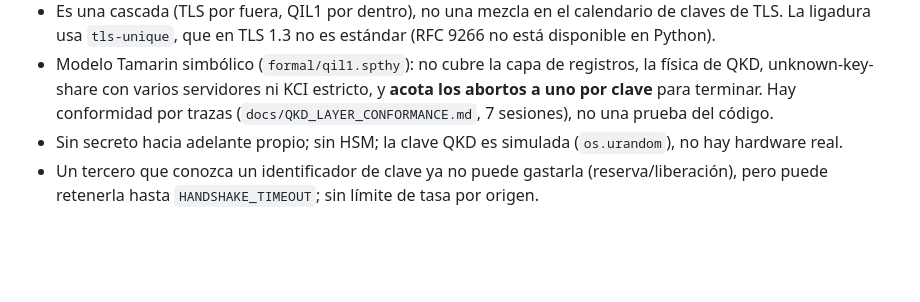
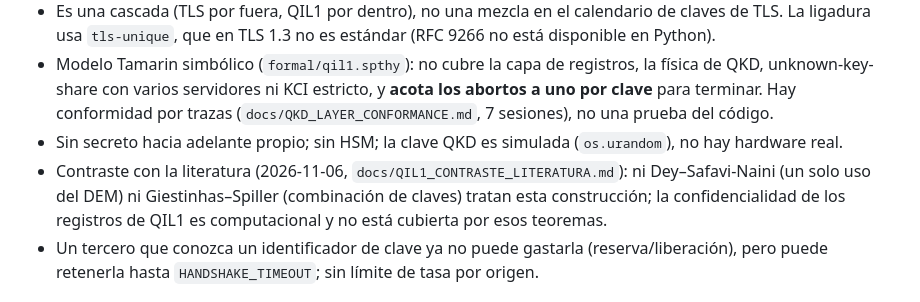
Before and after one commit to daralaz77/q-crypto-evolve, a Markdown page: LIMITATIONS.md, the part around the change. GitHub-like rendering; blank space fills up the shorter version.

Commit message:
docs: contraste de QIL1 con la literatura QKD+PQC (Dey–Safavi-Naini, Giestinhas–Spiller)
Co-Authored-By: Claude Sonnet 5.5 <noreply@anthropic.com>

```diff
--- a/LIMITATIONS.md
+++ b/LIMITATIONS.md
@@ -70,6 +70,7 @@ Este documento es parte del producto. Un resultado "verde" solo significa lo que
 - Es una cascada (TLS por fuera, QIL1 por dentro), no una mezcla en el calendario de claves de TLS. La ligadura usa `tls-unique`, que en TLS 1.3 no es estándar (RFC 9266 no está disponible en Python).
 - Modelo Tamarin simbólico (`formal/qil1.spthy`): no cubre la capa de registros, la física de QKD, unknown-key-share con varios servidores ni KCI estricto, y **acota los abortos a uno por clave** para terminar. Hay conformidad por trazas (`docs/QKD_LAYER_CONFORMANCE.md`, 7 sesiones), no una prueba del código.
 - Sin secreto hacia adelante propio; sin HSM; la clave QKD es simulada (`os.urandom`), no hay hardware real.
+- Contraste con la literatura (2026-11-06, `docs/QIL1_CONTRASTE_LITERATURA.md`): ni Dey–Safavi-Naini (un solo uso del DEM) ni Giestinhas–Spiller (combinación de claves) tratan esta construcción; la confidencialidad de los registros de QIL1 es computacional y no está cubierta por esos teoremas.
 - Un tercero que conozca un identificador de clave ya no puede gastarla (reserva/liberación), pero puede retenerla hasta `HANDSHAKE_TIMEOUT`; sin límite de tasa por origen.
 
 ## TLS 1.3 con PSK externa (`qce/transport/tls13_psk.py`) — puente NO REVISADO
```
Also changed, not shown: docs/QIL1_CONTRASTE_LITERATURA.md (added, +29 -0 lines).
